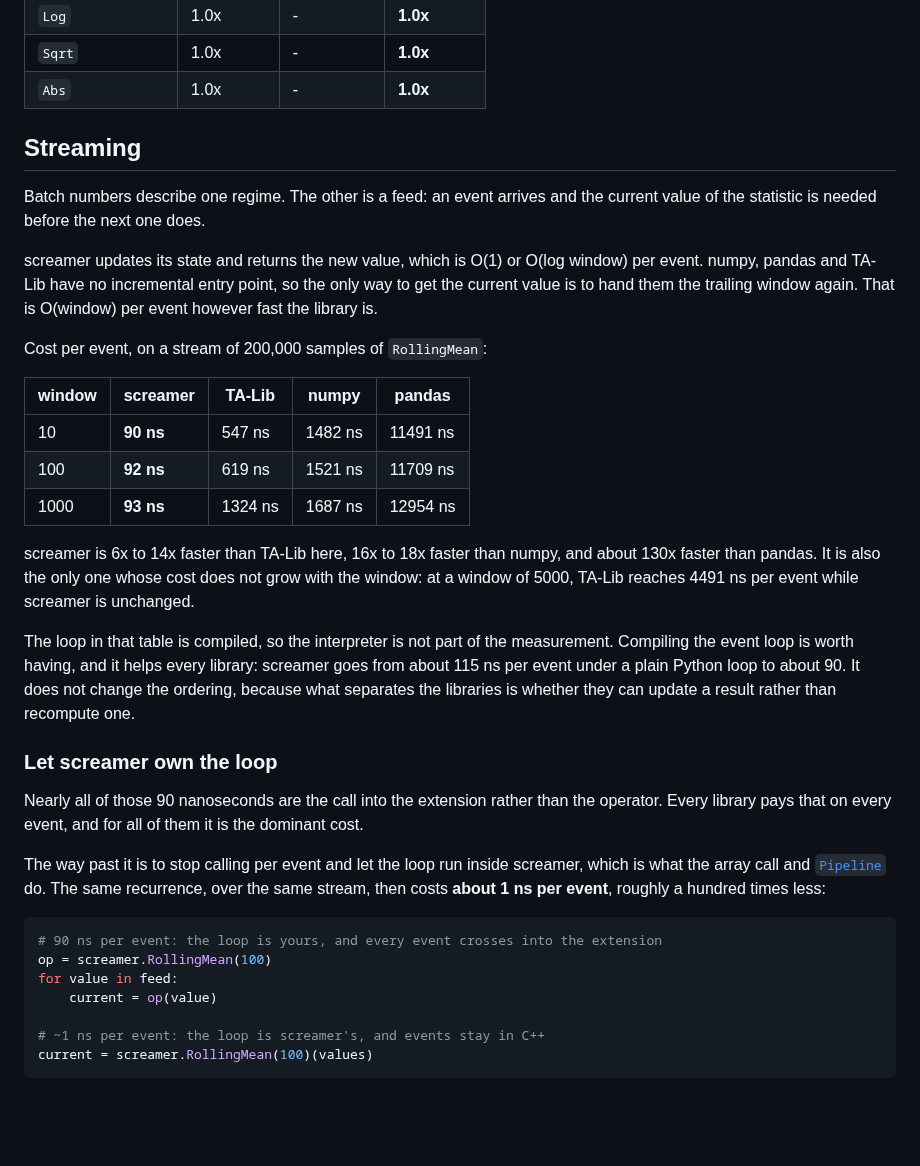
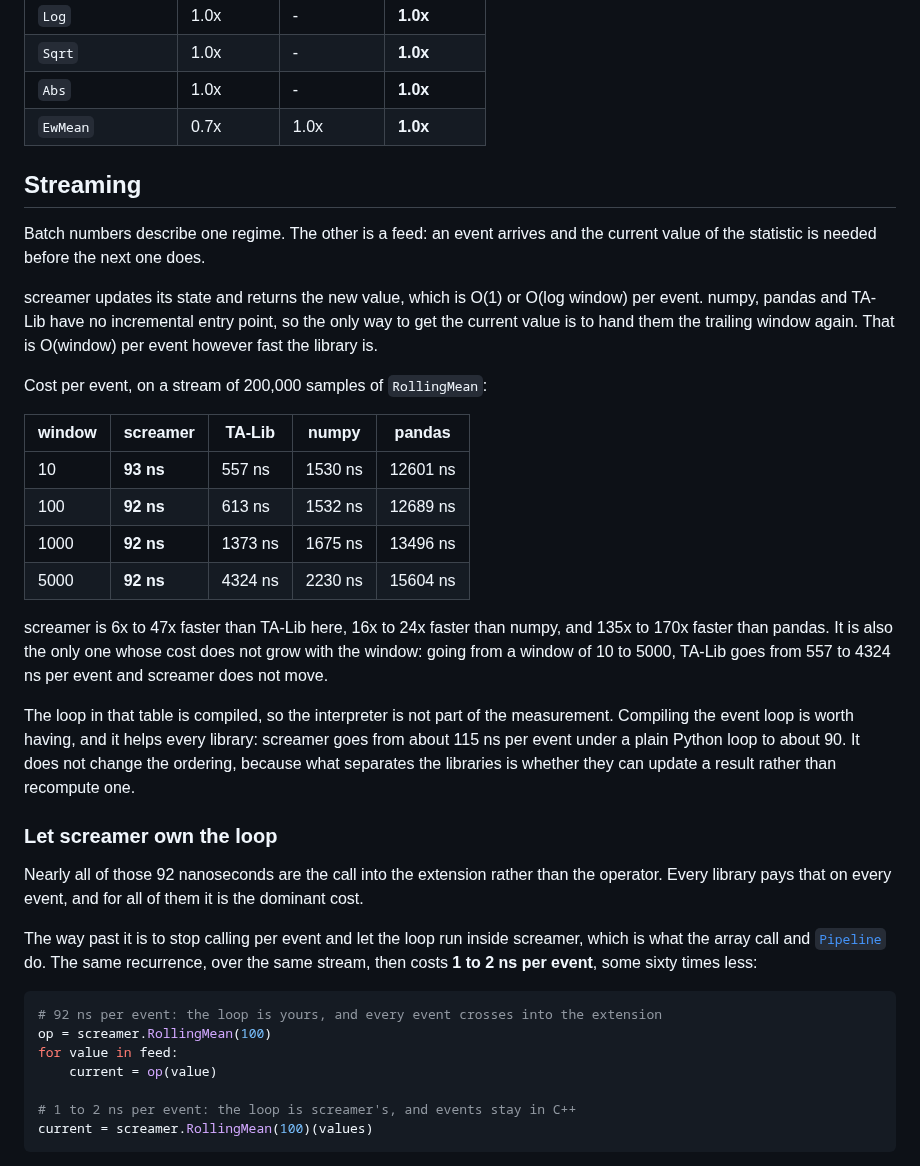
Before and after one commit to screamer-labs/screamer, a Markdown page: docs/performance.md, the part around one of its changes. GitHub-like rendering; blank space fills up the shorter version.

````diff
--- a/docs/performance.md
+++ b/docs/performance.md
@@ -61,6 +63,7 @@ screamer's does not. Full numbers, against numpy and pandas separately:
 | `Log` | 1.0x | - | **1.0x** |
 | `Sqrt` | 1.0x | - | **1.0x** |
 | `Abs` | 1.0x | - | **1.0x** |
+| `EwMean` | 0.7x | 1.0x | **1.0x** |
 
 ## Streaming
 
@@ -76,14 +79,15 @@ Cost per event, on a stream of 200,000 samples of `RollingMean`:
 
 | window | screamer | TA-Lib | numpy | pandas |
 |---|---|---|---|---|
-| 10 | **90 ns** | 547 ns | 1482 ns | 11491 ns |
-| 100 | **92 ns** | 619 ns | 1521 ns | 11709 ns |
-| 1000 | **93 ns** | 1324 ns | 1687 ns | 12954 ns |
+| 10 | **93 ns** | 557 ns | 1530 ns | 12601 ns |
+| 100 | **92 ns** | 613 ns | 1532 ns | 12689 ns |
+| 1000 | **92 ns** | 1373 ns | 1675 ns | 13496 ns |
+| 5000 | **92 ns** | 4324 ns | 2230 ns | 15604 ns |
 
-screamer is 6x to 14x faster than TA-Lib here, 16x to 18x faster than numpy, and
-about 130x faster than pandas. It is also the only one whose cost does not grow
-with the window: at a window of 5000, TA-Lib reaches 4491 ns per event while
-screamer is unchanged.
+screamer is 6x to 47x faster than TA-Lib here, 16x to 24x faster than numpy, and
+135x to 170x faster than pandas. It is also the only one whose cost does not grow
+with the window: going from a window of 10 to 5000, TA-Lib goes from 557 to 4324
+ns per event and screamer does not move.
 
 The loop in that table is compiled, so the interpreter is not part of the
 measurement. Compiling the event loop is worth having, and it helps every
@@ -93,22 +97,22 @@ is whether they can update a result rather than recompute one.
 
 ### Let screamer own the loop
 
-Nearly all of those 90 nanoseconds are the call into the extension rather than
+Nearly all of those 92 nanoseconds are the call into the extension rather than
 the operator. Every library pays that on every event, and for all of them it is
 the dominant cost.
 
 The way past it is to stop calling per event and let the loop run inside
 screamer, which is what the array call and [`Pipeline`](pipelines.md) do. The
-same recurrence, over the same stream, then costs **about 1 ns per event**,
-roughly a hundred times less:
+same recurrence, over the same stream, then costs **1 to 2 ns per event**, some
+sixty times less:
 
 ```python
-# 90 ns per event: the loop is yours, and every event crosses into the extension
+# 92 ns per event: the loop is yours, and every event crosses into the extension
 op = screamer.RollingMean(100)
 for value in feed:
     current = op(value)
 
-# ~1 ns per event: the loop is screamer's, and events stay in C++
+# 1 to 2 ns per event: the loop is screamer's, and events stay in C++
 current = screamer.RollingMean(100)(values)
 ```
 
````
Also changed, not shown: other parts of docs/performance.md (+26 -24 lines), docs/img/speed_chart.png, 10 other files.
